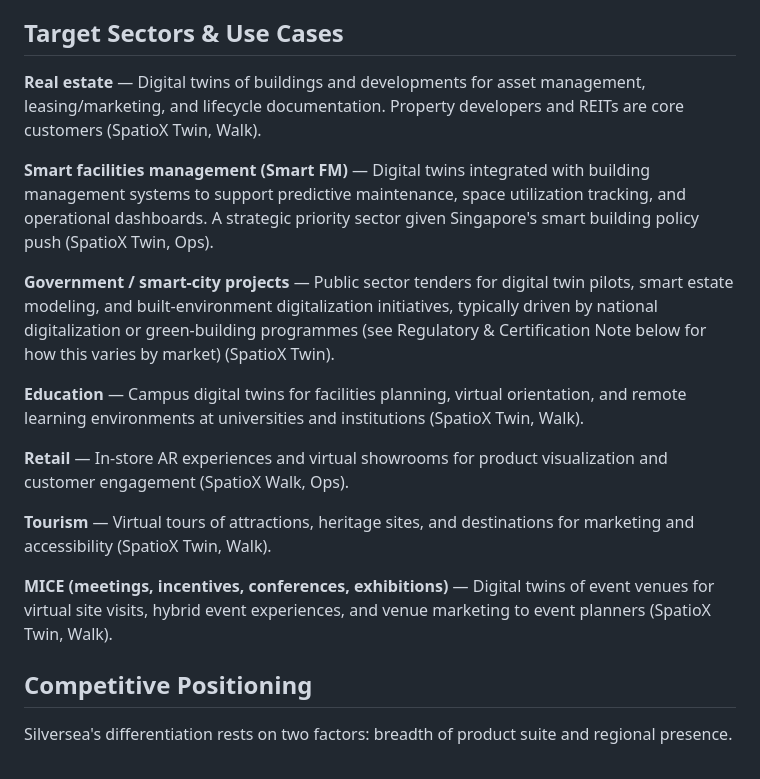
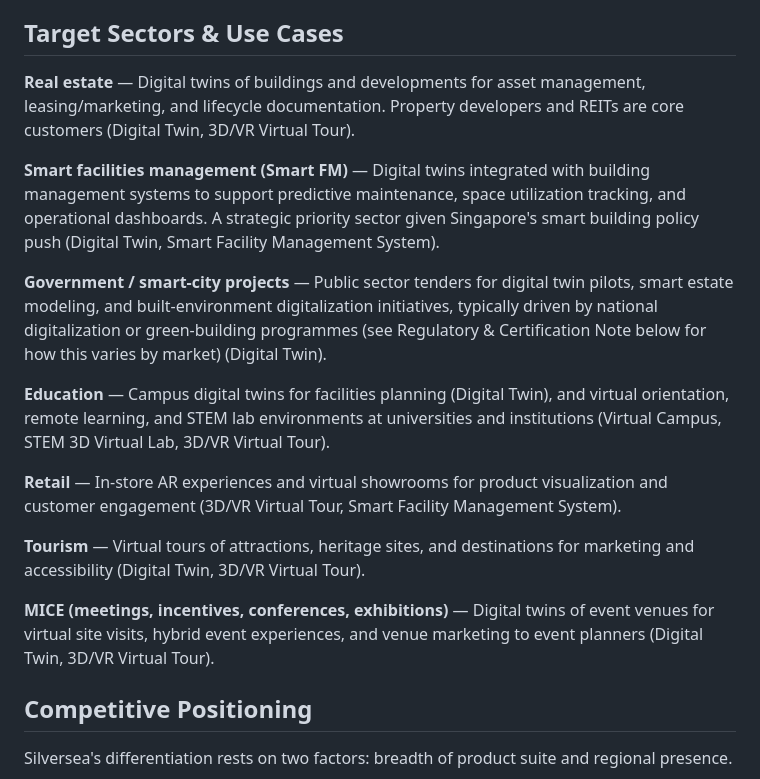
Before and after one commit to Alfonso-Castano/SilverSea_Market_Inteligence, a Markdown page: data/company_context.md, the part around one of its changes. Drawn GitHub-style.

```diff
--- a/data/company_context.md
+++ b/data/company_context.md
@@ -48,19 +48,19 @@ Solutions, Customized AR/VR Content.
 
 ## Target Sectors & Use Cases
 
-**Real estate** — Digital twins of buildings and developments for asset management, leasing/marketing, and lifecycle documentation. Property developers and REITs are core customers (SpatioX Twin, Walk).
+**Real estate** — Digital twins of buildings and developments for asset management, leasing/marketing, and lifecycle documentation. Property developers and REITs are core customers (Digital Twin, 3D/VR Virtual Tour).
 
-**Smart facilities management (Smart FM)** — Digital twins integrated with building management systems to support predictive maintenance, space utilization tracking, and operational dashboards. A strategic priority sector given Singapore's smart building policy push (SpatioX Twin, Ops).
+**Smart facilities management (Smart FM)** — Digital twins integrated with building management systems to support predictive maintenance, space utilization tracking, and operational dashboards. A strategic priority sector given Singapore's smart building policy push (Digital Twin, Smart Facility Management System).
 
-**Government / smart-city projects** — Public sector tenders for digital twin pilots, smart estate modeling, and built-environment digitalization initiatives, typically driven by national digitalization or green-building programmes (see Regulatory & Certification Note below for how this varies by market) (SpatioX Twin).
+**Government / smart-city projects** — Public sector tenders for digital twin pilots, smart estate modeling, and built-environment digitalization initiatives, typically driven by national digitalization or green-building programmes (see Regulatory & Certification Note below for how this varies by market) (Digital Twin).
 
-**Education** — Campus digital twins for facilities planning, virtual orientation, and remote learning environments at universities and institutions (SpatioX Twin, Walk).
+**Education** — Campus digital twins for facilities planning (Digital Twin), and virtual orientation, remote learning, and STEM lab environments at universities and institutions (Virtual Campus, STEM 3D Virtual Lab, 3D/VR Virtual Tour).
 
-**Retail** — In-store AR experiences and virtual showrooms for product visualization and customer engagement (SpatioX Walk, Ops).
+**Retail** — In-store AR experiences and virtual showrooms for product visualization and customer engagement (3D/VR Virtual Tour, Smart Facility Management System).
 
-**Tourism** — Virtual tours of attractions, heritage sites, and destinations for marketing and accessibility (SpatioX Twin, Walk).
+**Tourism** — Virtual tours of attractions, heritage sites, and destinations for marketing and accessibility (Digital Twin, 3D/VR Virtual Tour).
 
-**MICE (meetings, incentives, conferences, exhibitions)** — Digital twins of event venues for virtual site visits, hybrid event experiences, and venue marketing to event planners (SpatioX Twin, Walk).
+**MICE (meetings, incentives, conferences, exhibitions)** — Digital twins of event venues for virtual site visits, hybrid event experiences, and venue marketing to event planners (Digital Twin, 3D/VR Virtual Tour).
 
 ## Competitive Positioning
 
```
Also changed, not shown: other parts of data/company_context.md (+17 -17 lines), 1 other file.
